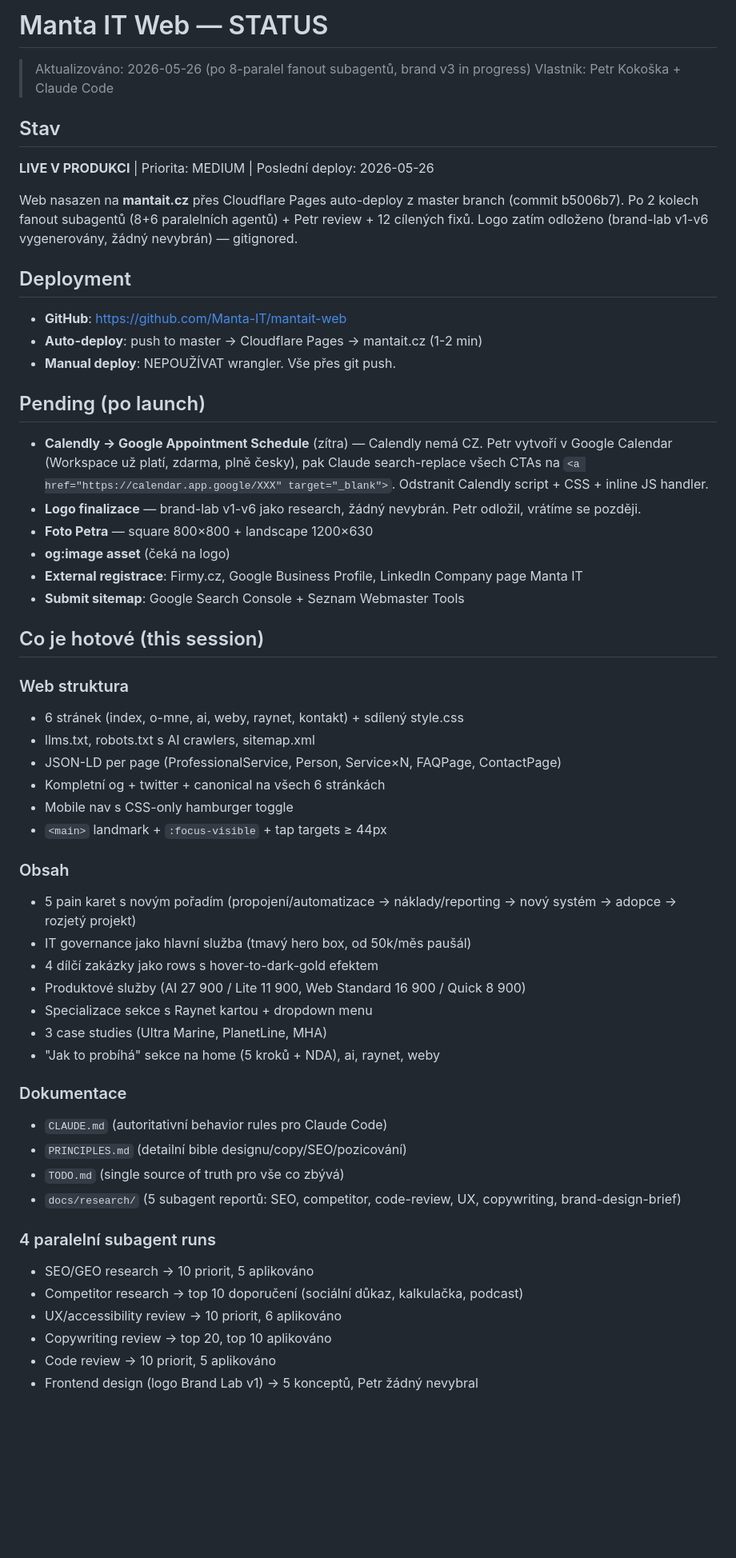
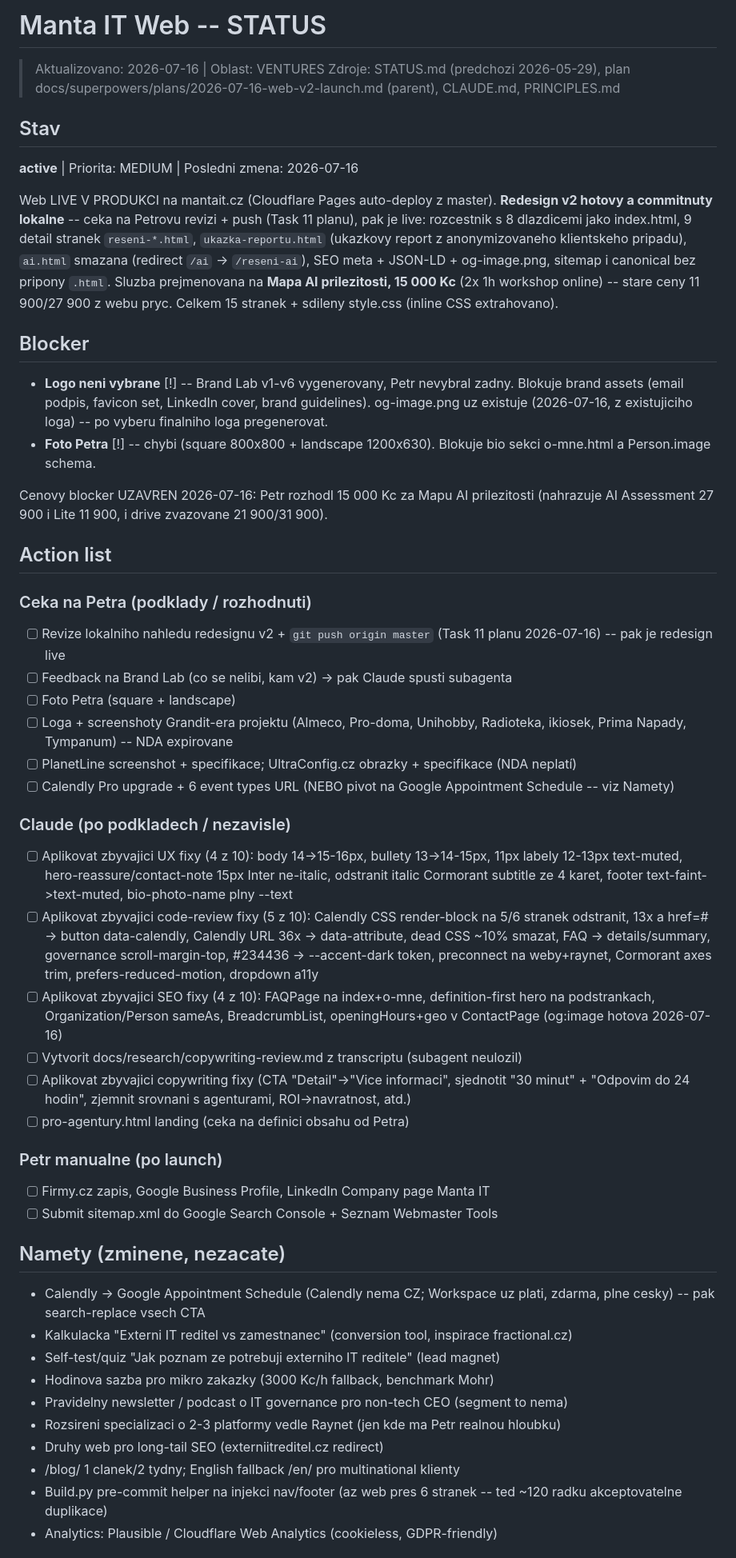
Before and after one commit to Manta-IT/mantait-web, a Markdown page: STATUS.md, the part around one of its changes. Shown at 80% size. Rendered like a GitHub page; blank space fills up the shorter version.

Commit message:
docs: aktualizace pravidel a stavu po redesignu v2
Co-Authored-By: Claude Fable 5 <noreply@anthropic.com>

```diff
--- a/STATUS.md
+++ b/STATUS.md
@@ -1,56 +1,49 @@
-# Manta IT Web — STATUS
-
-> Aktualizováno: 2026-05-26 (po 8-paralel fanout subagentů, brand v3 in progress)
-> Vlastník: Petr Kokoška + Claude Code
+# Manta IT Web -- STATUS
+> Aktualizovano: 2026-07-16 | Oblast: VENTURES
+> Zdroje: STATUS.md (predchozi 2026-05-29), plan docs/superpowers/plans/2026-07-16-web-v2-launch.md (parent), CLAUDE.md, PRINCIPLES.md
 
 ## Stav
-**LIVE V PRODUKCI** | Priorita: MEDIUM | Poslední deploy: 2026-05-26
+**active** | Priorita: MEDIUM | Posledni zmena: 2026-07-16
 
-Web nasazen na **mantait.cz** přes Cloudflare Pages auto-deploy z master branch (commit b5006b7). Po 2 kolech fanout subagentů (8+6 paralelních agentů) + Petr review + 12 cílených fixů. Logo zatím odloženo (brand-lab v1-v6 vygenerovány, žádný nevybrán) — gitignored.
+Web LIVE V PRODUKCI na mantait.cz (Cloudflare Pages auto-deploy z master). **Redesign v2 hotovy a commitnuty lokalne** -- ceka na Petrovu revizi + push (Task 11 planu), pak je live: rozcestnik s 8 dlazdicemi jako index.html, 9 detail stranek `reseni-*.html`, `ukazka-reportu.html` (ukazkovy report z anonymizovaneho klientskeho pripadu), `ai.html` smazana (redirect `/ai` -> `/reseni-ai`), SEO meta + JSON-LD + og-image.png, sitemap i canonical bez pripony `.html`. Sluzba prejmenovana na **Mapa AI prilezitosti, 15 000 Kc** (2x 1h workshop online) -- stare ceny 11 900/27 900 z webu pryc. Celkem 15 stranek + sdileny style.css (inline CSS extrahovano).
 
-## Deployment
-- **GitHub**: https://github.com/Manta-IT/mantait-web
-- **Auto-deploy**: push to master → Cloudflare Pages → mantait.cz (1-2 min)
-- **Manual deploy**: NEPOUŽÍVAT wrangler. Vše přes git push.
+## Blocker
+- **Logo neni vybrane** [!] -- Brand Lab v1-v6 vygenerovany, Petr nevybral zadny. Blokuje brand assets (email podpis, favicon set, LinkedIn cover, brand guidelines). og-image.png uz existuje (2026-07-16, z existujiciho loga) -- po vyberu finalniho loga pregenerovat.
+- **Foto Petra** [!] -- chybi (square 800x800 + landscape 1200x630). Blokuje bio sekci o-mne.html a Person.image schema.
 
-## Pending (po launch)
-- **Calendly → Google Appointment Schedule** (zítra) — Calendly nemá CZ. Petr vytvoří v Google Calendar (Workspace už platí, zdarma, plně česky), pak Claude search-replace všech CTAs na `<a href="https://calendar.app.google/XXX" target="_blank">`. Odstranit Calendly script + CSS + inline JS handler.
-- **Logo finalizace** — brand-lab v1-v6 jako research, žádný nevybrán. Petr odložil, vrátíme se později.
-- **Foto Petra** — square 800×800 + landscape 1200×630
-- **og:image asset** (čeká na logo)
-- **External registrace**: Firmy.cz, Google Business Profile, LinkedIn Company page Manta IT
-- **Submit sitemap**: Google Search Console + Seznam Webmaster Tools
+Cenovy blocker UZAVREN 2026-07-16: Petr rozhodl 15 000 Kc za Mapu AI prilezitosti (nahrazuje AI Assessment 27 900 i Lite 11 900, i drive zvazovane 21 900/31 900).
 
-## Co je hotové (this session)
+## Action list
 
-### Web struktura
-- 6 stránek (index, o-mne, ai, weby, raynet, kontakt) + sdílený style.css
-- llms.txt, robots.txt s AI crawlers, sitemap.xml
-- JSON-LD per page (ProfessionalService, Person, Service×N, FAQPage, ContactPage)
-- Kompletní og + twitter + canonical na všech 6 stránkách
-- Mobile nav s CSS-only hamburger toggle
-- `<main>` landmark + `:focus-visible` + tap targets ≥ 44px
+### Ceka na Petra (podklady / rozhodnuti)
+- [ ] Revize lokalniho nahledu redesignu v2 + `git push origin master` (Task 11 planu 2026-07-16) -- pak je redesign live
+- [ ] Feedback na Brand Lab (co se nelibi, kam v2) -> pak Claude spusti subagenta
+- [ ] Foto Petra (square + landscape)
+- [ ] Loga + screenshoty Grandit-era projektu (Almeco, Pro-doma, Unihobby, Radioteka, ikiosek, Prima Napady, Tympanum) -- NDA expirovane
+- [ ] PlanetLine screenshot + specifikace; UltraConfig.cz obrazky + specifikace (NDA neplatí)
+- [ ] Calendly Pro upgrade + 6 event types URL (NEBO pivot na Google Appointment Schedule -- viz Namety)
 
-### Obsah
-- 5 pain karet s novým pořadím (propojení/automatizace → náklady/reporting → nový systém → adopce → rozjetý projekt)
-- IT governance jako hlavní služba (tmavý hero box, od 50k/měs paušál)
-- 4 dílčí zakázky jako rows s hover-to-dark-gold efektem
-- Produktové služby (AI 27 900 / Lite 11 900, Web Standard 16 900 / Quick 8 900)
-- Specializace sekce s Raynet kartou + dropdown menu
-- 3 case studies (Ultra Marine, PlanetLine, MHA)
-- "Jak to probíhá" sekce na home (5 kroků + NDA), ai, raynet, weby
+### Claude (po podkladech / nezavisle)
+- [ ] Aplikovat zbyvajici UX fixy (4 z 10): body 14->15-16px, bullety 13->14-15px, 11px labely 12-13px text-muted, hero-reassure/contact-note 15px Inter ne-italic, odstranit italic Cormorant subtitle ze 4 karet, footer text-faint->text-muted, bio-photo-name plny --text
+- [ ] Aplikovat zbyvajici code-review fixy (5 z 10): Calendly CSS render-block na 5/6 stranek odstranit, 13x a href=# -> button data-calendly, Calendly URL 36x -> data-attribute, dead CSS ~10% smazat, FAQ -> details/summary, governance scroll-margin-top, #234436 -> --accent-dark token, preconnect na weby+raynet, Cormorant axes trim, prefers-reduced-motion, dropdown a11y
+- [ ] Aplikovat zbyvajici SEO fixy (4 z 10): FAQPage na index+o-mne, definition-first hero na podstrankach, Organization/Person sameAs, BreadcrumbList, openingHours+geo v ContactPage (og:image hotova 2026-07-16)
+- [ ] Vytvorit docs/research/copywriting-review.md z transcriptu (subagent neulozil)
+- [ ] Aplikovat zbyvajici copywriting fixy (CTA "Detail"->"Vice informaci", sjednotit "30 minut" + "Odpovim do 24 hodin", zjemnit srovnani s agenturami, ROI->navratnost, atd.)
+- [ ] pro-agentury.html landing (ceka na definici obsahu od Petra)
 
-### Dokumentace
-- `CLAUDE.md` (autoritativní behavior rules pro Claude Code)
-- `PRINCIPLES.md` (detailní bible designu/copy/SEO/pozicování)
-- `TODO.md` (single source of truth pro vše co zbývá)
-- `docs/research/` (5 subagent reportů: SEO, competitor, code-review, UX, copywriting, brand-design-brief)
+### Petr manualne (po launch)
+- [ ] Firmy.cz zapis, Google Business Profile, LinkedIn Company page Manta IT
+- [ ] Submit sitemap.xml do Google Search Console + Seznam Webmaster Tools
 
-### 4 paralelní subagent runs
-- SEO/GEO research → 10 priorit, 5 aplikováno
-- Competitor research → top 10 doporučení (sociální důkaz, kalkulačka, podcast)
-- UX/accessibility review → 10 priorit, 6 aplikováno
-- Copywriting review → top 20, top 10 aplikováno
-- Code review → 10 priorit, 5 aplikováno
-- Frontend design (logo Brand Lab v1) → 5 konceptů, Petr žádný nevybral
+## Namety (zminene, nezacate)
+- Calendly -> Google Appointment Schedule (Calendly nema CZ; Workspace uz plati, zdarma, plne cesky) -- pak search-replace vsech CTA
+- Kalkulacka "Externi IT reditel vs zamestnanec" (conversion tool, inspirace fractional.cz)
+- Self-test/quiz "Jak poznam ze potrebuji externiho IT reditele" (lead magnet)
+- Hodinova sazba pro mikro zakazky (3000 Kc/h fallback, benchmark Mohr)
+- Pravidelny newsletter / podcast o IT governance pro non-tech CEO (segment to nema)
+- Rozsireni specializaci o 2-3 platformy vedle Raynet (jen kde ma Petr realnou hloubku)
+- Druhy web pro long-tail SEO (externiitreditel.cz redirect)
+- /blog/ 1 clanek/2 tydny; English fallback /en/ pro multinational klienty
+- Build.py pre-commit helper na injekci nav/footer (az web pres 6 stranek -- ted ~120 radku akceptovatelne duplikace)
+- Analytics: Plausible / Cloudflare Web Analytics (cookieless, GDPR-friendly)
 
```
Also changed, not shown: other parts of STATUS.md (+25 -37 lines), CLAUDE.md (+12 -12 lines), PRINCIPLES.md (+17 -13 lines).
